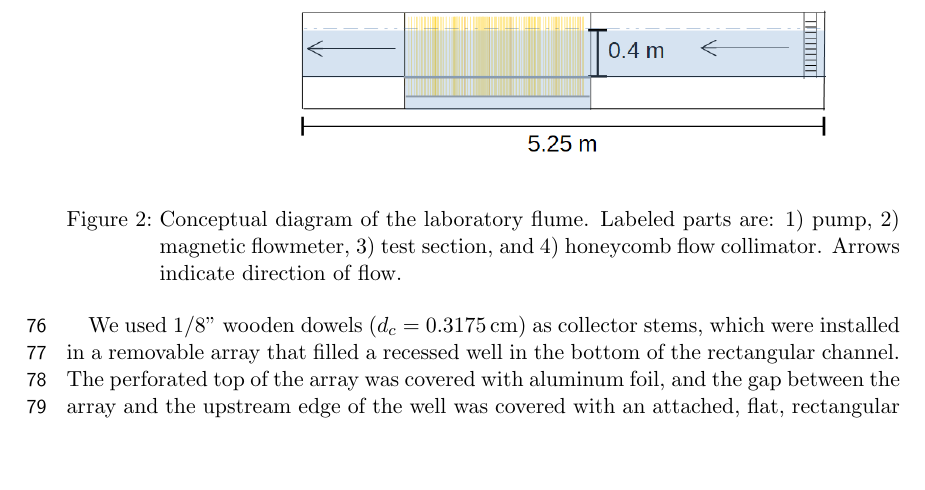
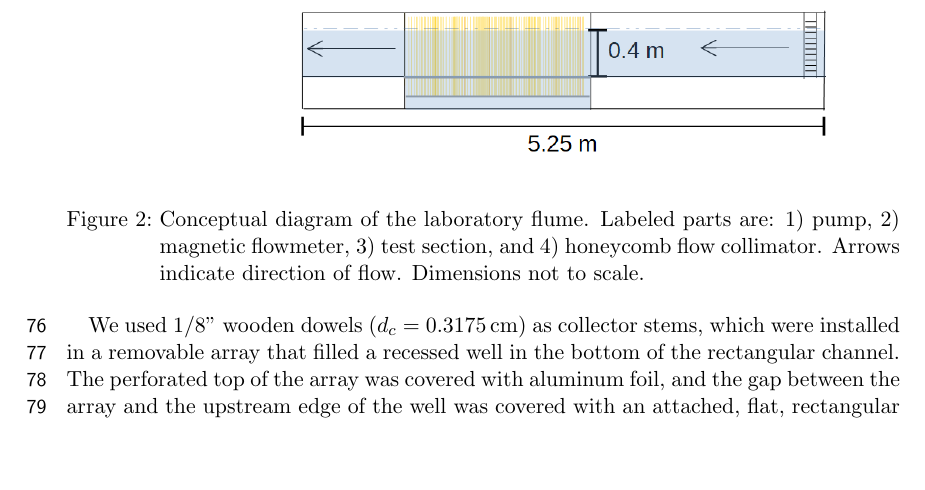
Before and after one commit to jmwingenroth/wingenroth-et-al-2021, a LaTeX thesis (drafts/outline.tex): part of page 4 of 9, cut so that both start at the same text. Compiled offline with pdfLaTeX.

Commit message:
latest version from Overleaf

```diff
--- a/drafts/outline.tex
+++ b/drafts/outline.tex
@@ -101,7 +101,7 @@ Our experiment was conducted in a recirculating flume. Water was propelled by an
 \begin{figure}[htbp]
 \includegraphics[width=15cm]{flume.png}
 \centering
-\caption{Conceptual diagram of the laboratory flume. Labeled parts are: 1) pump, 2) magnetic flowmeter, 3) test section, and 4) honeycomb flow collimator. Arrows indicate direction of flow.}
+\caption{Conceptual diagram of the laboratory flume. Labeled parts are: 1) pump, 2) magnetic flowmeter, 3) test section, and 4) honeycomb flow collimator. Arrows indicate direction of flow. Dimensions not to scale.}
 \label{fig:floorplan}
 \end{figure}
 
```
